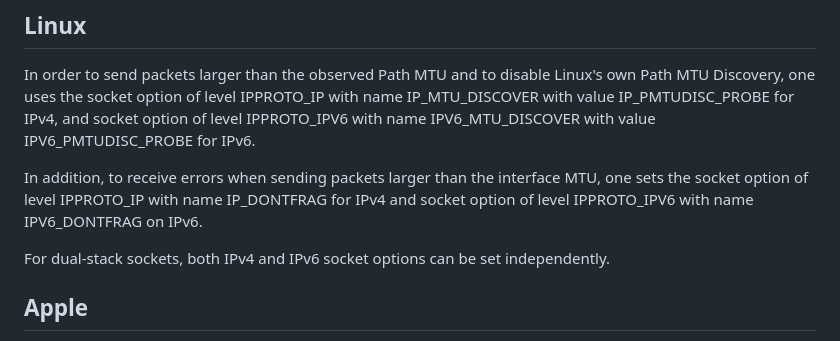
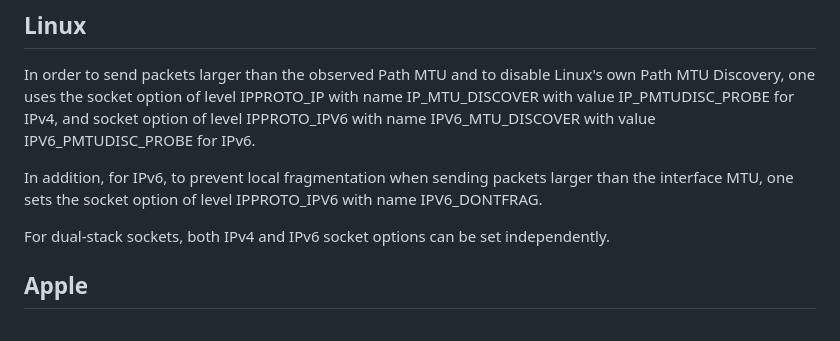
Before and after one commit to marten-seemann/draft-seemann-tsvwg-udp-fragmentation, a Markdown page: draft-seemann-tsvwg-udp-fragmentation.md, the part around the change. GitHub-like rendering.

Commit message:
Remove mention of IPv4 IP_DONTFRAG

```diff
--- a/draft-seemann-tsvwg-udp-fragmentation.md
+++ b/draft-seemann-tsvwg-udp-fragmentation.md
@@ -91,10 +91,9 @@ with name IP_MTU_DISCOVER with value IP_PMTUDISC_PROBE for IPv4, and socket
 option of level IPPROTO_IPV6 with name IPV6_MTU_DISCOVER with value
 IPV6_PMTUDISC_PROBE for IPv6.
 
-In addition, to receive errors when sending packets larger than the interface
-MTU, one sets the socket option of level IPPROTO_IP with name IP_DONTFRAG
-for IPv4 and socket option of level IPPROTO_IPV6 with name IPV6_DONTFRAG on
-IPv6.
+In addition, for IPv6, to prevent local fragmentation when sending packets
+larger than the interface MTU, one sets the socket option of level IPPROTO_IPV6
+with name IPV6_DONTFRAG.
 
 For dual-stack sockets, both IPv4 and IPv6 socket options can be set
 independently.
```
